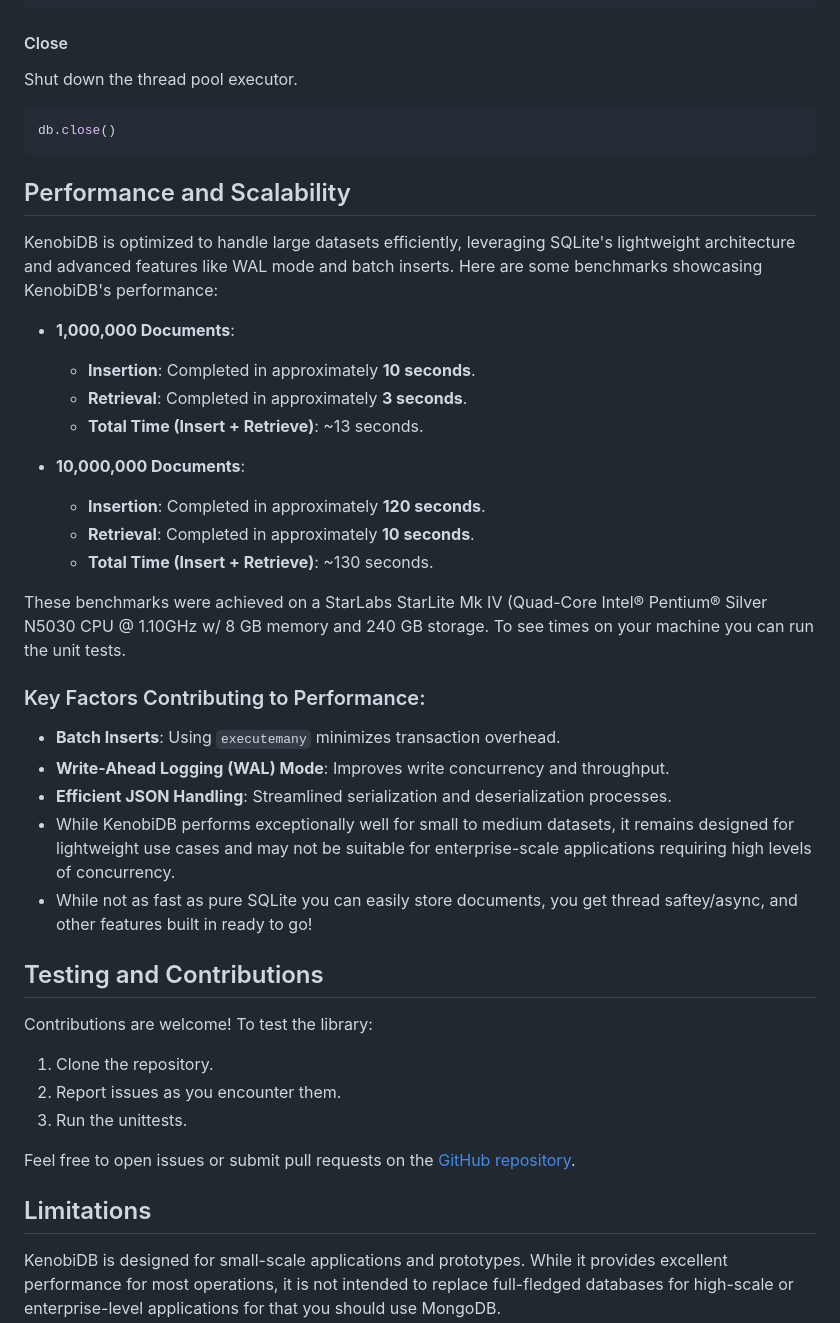
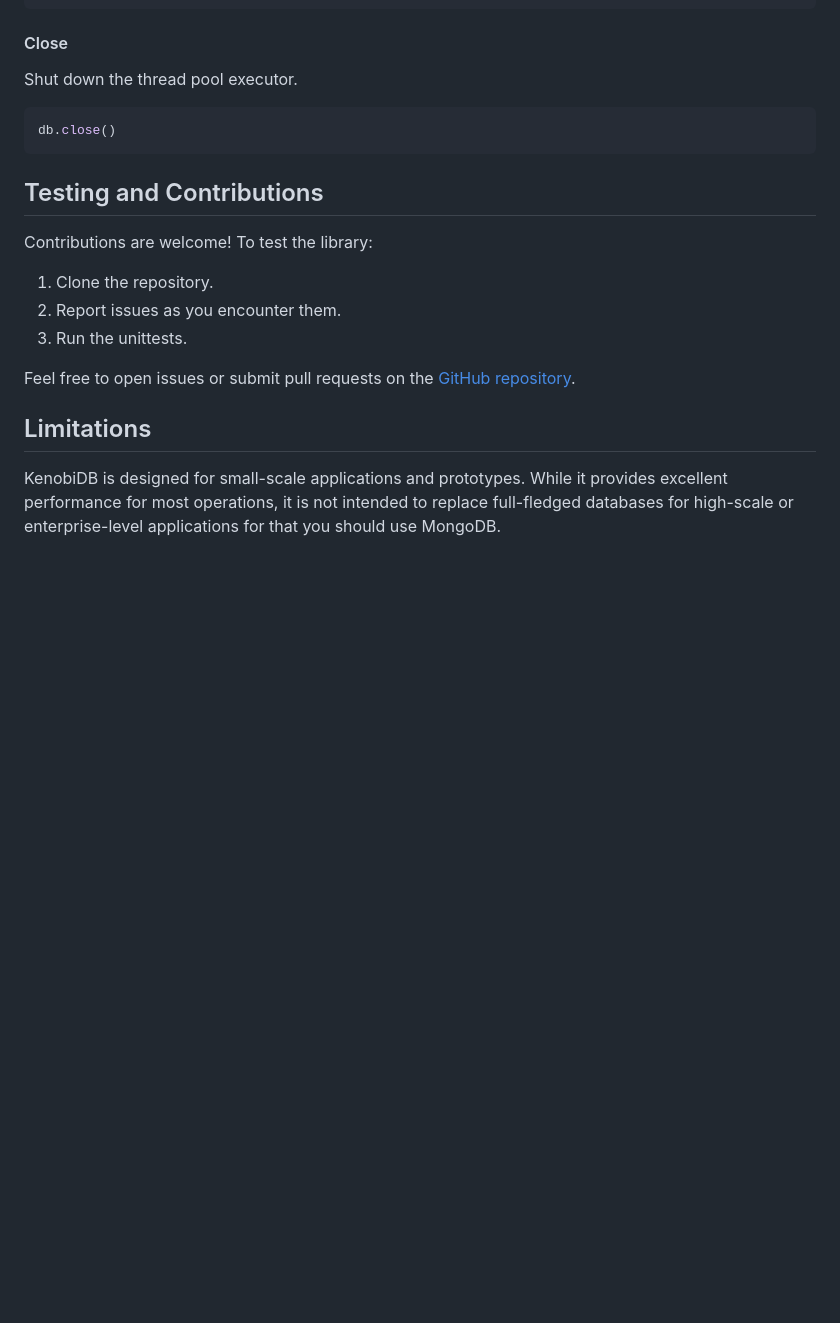
Before and after one commit to patx/kenobi, a Markdown page: README.md, the part around the change. GitHub-like rendering; blank space fills up the shorter version.

````diff
--- a/README.md
+++ b/README.md
@@ -155,32 +155,6 @@ Shut down the thread pool executor.
 db.close()
 ```
 
-## Performance and Scalability
-
-KenobiDB is optimized to handle large datasets efficiently, leveraging SQLite's lightweight architecture and advanced features like WAL mode and batch inserts. Here are some benchmarks showcasing KenobiDB's performance:
-
-- **1,000,000 Documents**:
-
-  - **Insertion**: Completed in approximately **10 seconds**.
-  - **Retrieval**: Completed in approximately **3 seconds**.
-  - **Total Time (Insert + Retrieve)**: \~13 seconds.
-
-- **10,000,000 Documents**:
-
-  - **Insertion**: Completed in approximately **120 seconds**.
-  - **Retrieval**: Completed in approximately **10 seconds**.
-  - **Total Time (Insert + Retrieve)**: \~130 seconds.
-
-These benchmarks were achieved on a StarLabs StarLite Mk IV (Quad-Core Intel® Pentium® Silver N5030 CPU @ 1.10GHz w/ 8 GB memory and 240 GB storage. To see times on your machine you can run the unit tests.
-
-### Key Factors Contributing to Performance:
-
-- **Batch Inserts**: Using `executemany` minimizes transaction overhead.
-- **Write-Ahead Logging (WAL) Mode**: Improves write concurrency and throughput.
-- **Efficient JSON Handling**: Streamlined serialization and deserialization processes.
-- While KenobiDB performs exceptionally well for small to medium datasets, it remains designed for lightweight use cases and may not be suitable for enterprise-scale applications requiring high levels of concurrency.
-- While not as fast as pure SQLite you can easily store documents, you get thread saftey/async, and other features built in ready to go!
-
 ## Testing and Contributions
 
 Contributions are welcome! To test the library:
````
